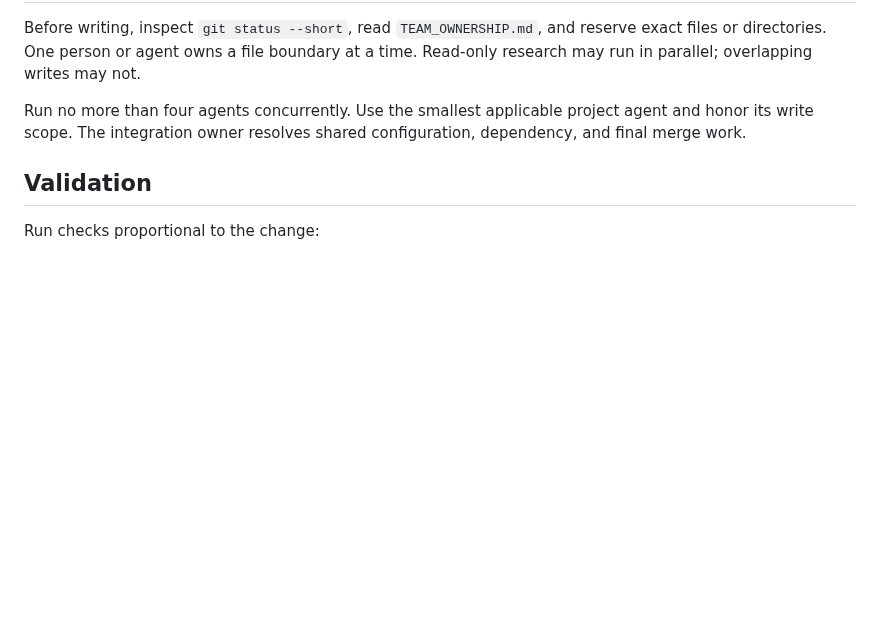
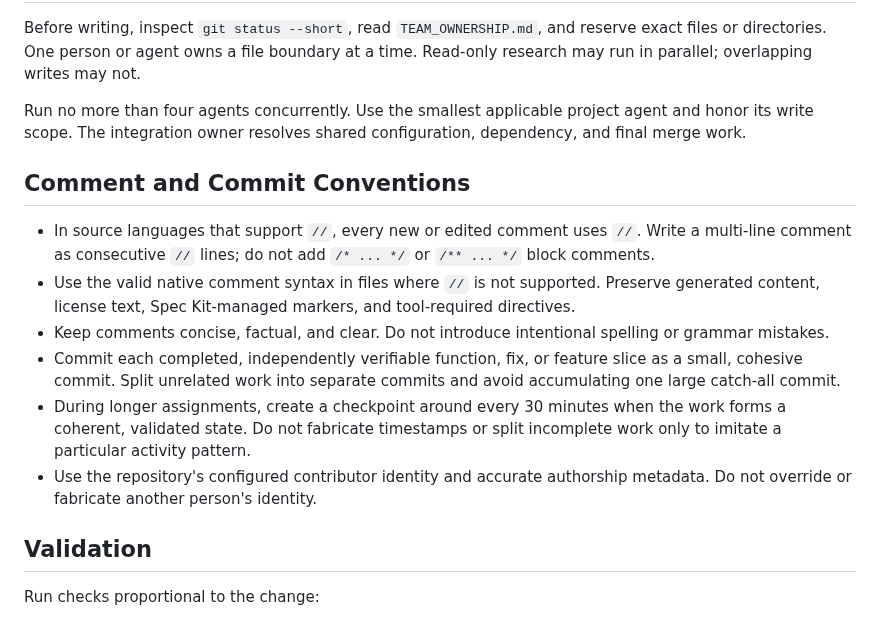
Before and after one commit to abdalrahman-ismaik/Ghaf, a Markdown page: AGENTS.md, the part around the change. Drawn GitHub-style; blank space fills up the shorter version.

Commit message:
docs: define comment and commit conventions

```diff
--- a/AGENTS.md
+++ b/AGENTS.md
@@ -163,6 +163,23 @@ parallel; overlapping writes may not.
 Run no more than four agents concurrently. Use the smallest applicable project agent and honor its
 write scope. The integration owner resolves shared configuration, dependency, and final merge work.
 
+## Comment and Commit Conventions
+
+- In source languages that support `//`, every new or edited comment uses `//`. Write a multi-line
+  comment as consecutive `//` lines; do not add `/* ... */` or `/** ... */` block comments.
+- Use the valid native comment syntax in files where `//` is not supported. Preserve generated
+  content, license text, Spec Kit-managed markers, and tool-required directives.
+- Keep comments concise, factual, and clear. Do not introduce intentional spelling or grammar
+  mistakes.
+- Commit each completed, independently verifiable function, fix, or feature slice as a small,
+  cohesive commit. Split unrelated work into separate commits and avoid accumulating one large
+  catch-all commit.
+- During longer assignments, create a checkpoint around every 30 minutes when the work forms a
+  coherent, validated state. Do not fabricate timestamps or split incomplete work only to imitate
+  a particular activity pattern.
+- Use the repository's configured contributor identity and accurate authorship metadata. Do not
+  override or fabricate another person's identity.
+
 ## Validation
 
 Run checks proportional to the change:
```
